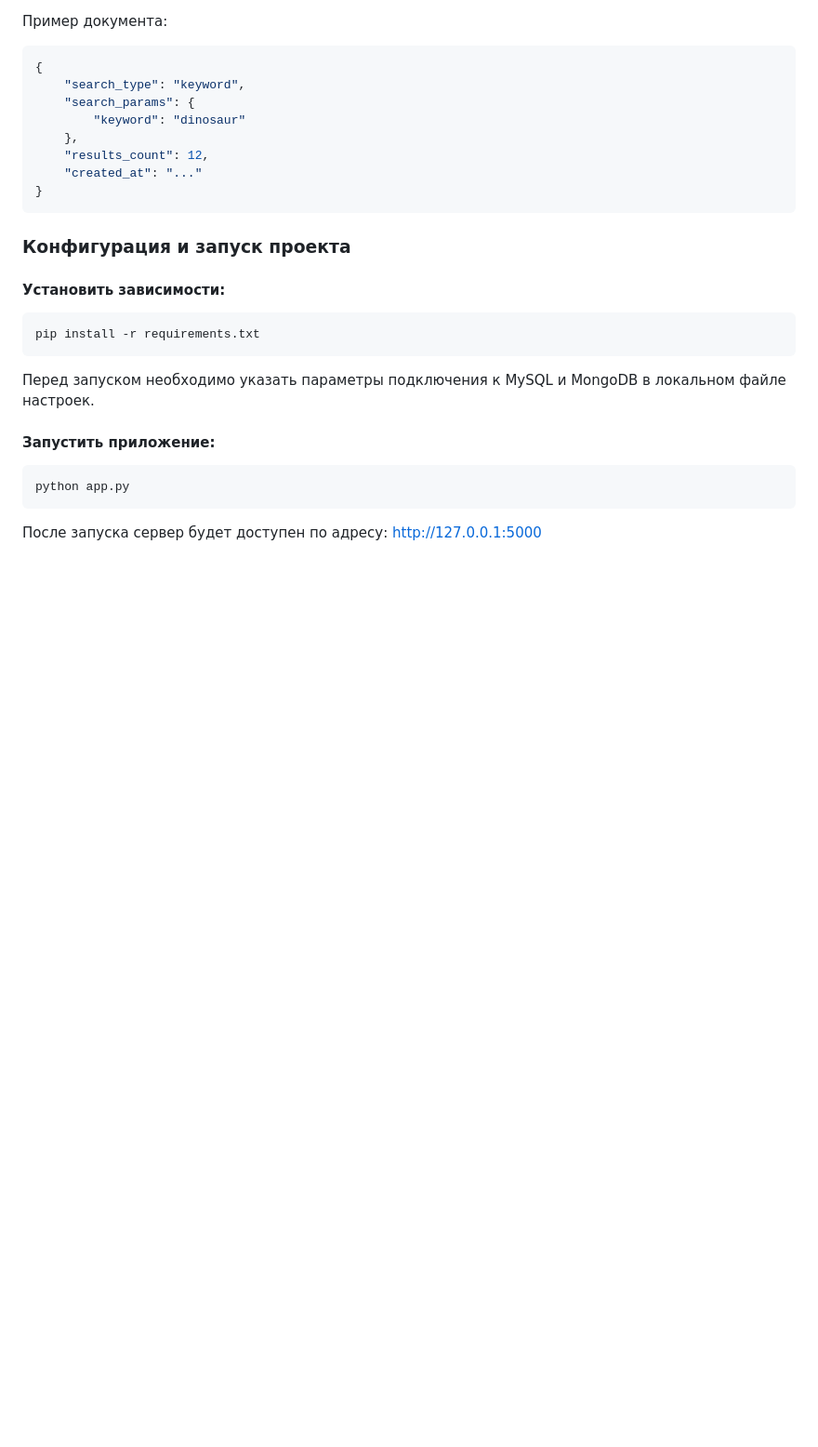
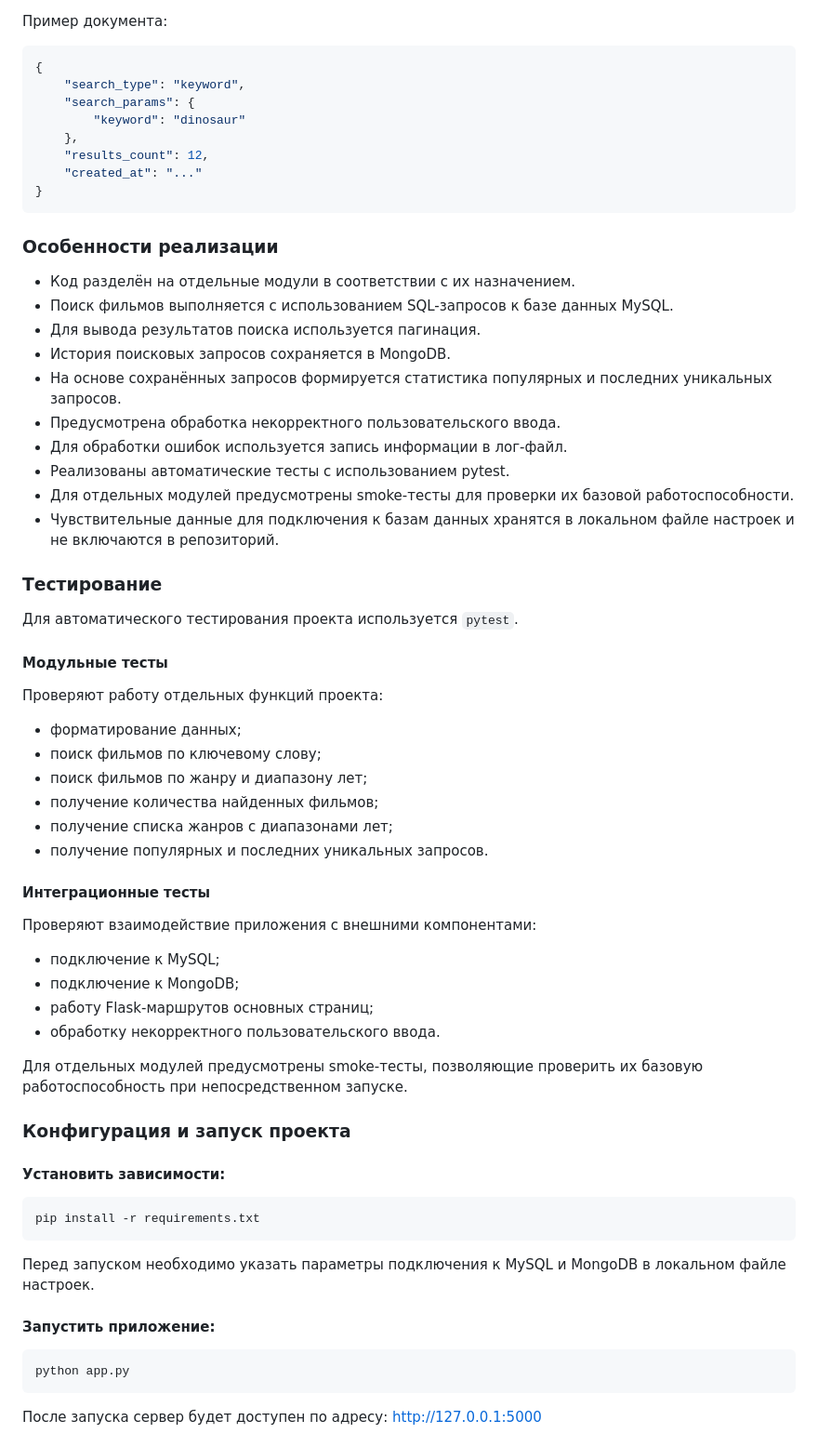
Before and after one commit to khizha/movie_search_project_web, a Markdown page: Readme.md, the part around one of its changes. Shown at 93% size. Rendered like a GitHub page; blank space fills up the shorter version.

Commit message:
Testing part added

````diff
--- a/Readme.md
+++ b/Readme.md
@@ -74,6 +74,38 @@ movie_search_project_web/
     "created_at": "..."
 }
 ```
+### Особенности реализации
+- Код разделён на отдельные модули в соответствии с их назначением.
+- Поиск фильмов выполняется с использованием SQL-запросов к базе данных MySQL.
+- Для вывода результатов поиска используется пагинация.
+- История поисковых запросов сохраняется в MongoDB.
+- На основе сохранённых запросов формируется статистика популярных и последних уникальных запросов.
+- Предусмотрена обработка некорректного пользовательского ввода.
+- Для обработки ошибок используется запись информации в лог-файл.
+- Реализованы автоматические тесты с использованием pytest.
+- Для отдельных модулей предусмотрены smoke-тесты для проверки их базовой работоспособности.
+- Чувствительные данные для подключения к базам данных хранятся в локальном файле настроек и не включаются в репозиторий.
+
+### Тестирование
+Для автоматического тестирования проекта используется `pytest`.
+
+#### Модульные тесты
+Проверяют работу отдельных функций проекта:
+- форматирование данных;
+- поиск фильмов по ключевому слову;
+- поиск фильмов по жанру и диапазону лет;
+- получение количества найденных фильмов;
+- получение списка жанров с диапазонами лет;
+- получение популярных и последних уникальных запросов.
+
+#### Интеграционные тесты
+Проверяют взаимодействие приложения с внешними компонентами:
+- подключение к MySQL;
+- подключение к MongoDB;
+- работу Flask-маршрутов основных страниц;
+- обработку некорректного пользовательского ввода.
+
+Для отдельных модулей предусмотрены smoke-тесты, позволяющие проверить их базовую работоспособность при непосредственном запуске.
 
 ### Конфигурация и запуск проекта
 
````
Also changed, not shown: other parts of Readme.md (+0 -10 lines).
